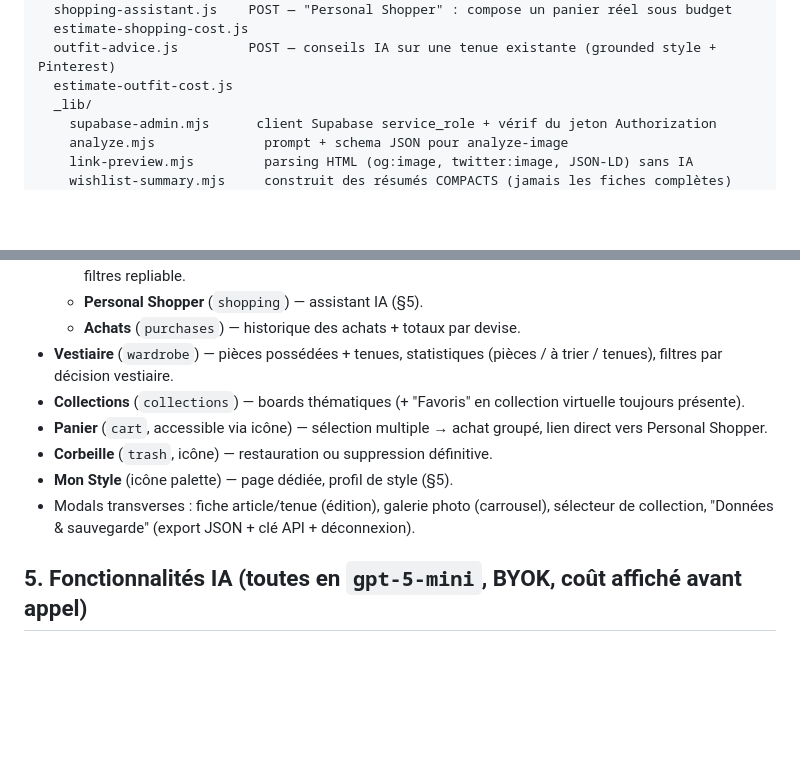
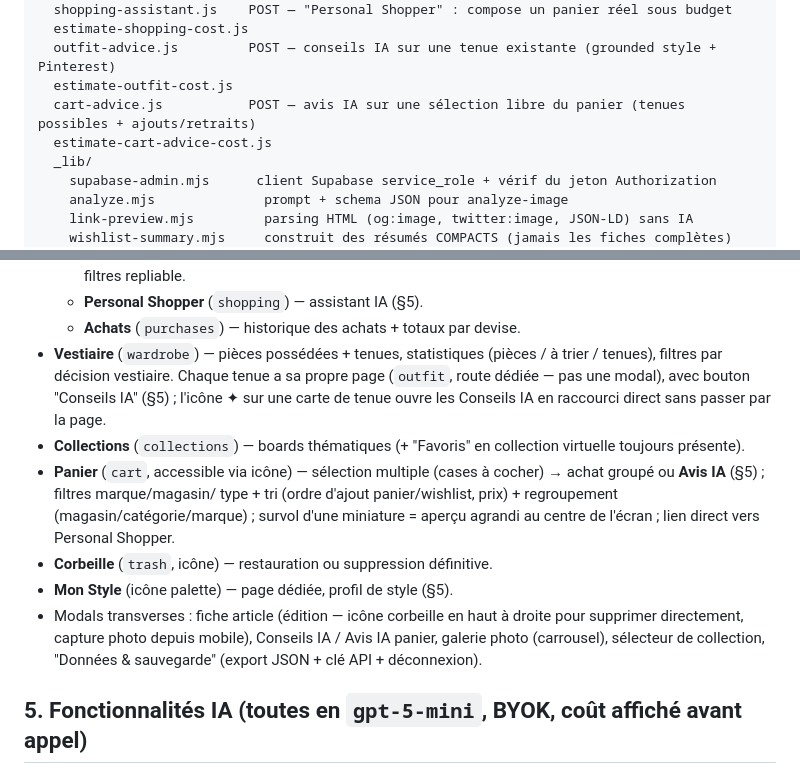
Before and after one commit to CoralieGilbert/wishlist-studio, a Markdown page: ARCHITECTURE.md, 2 parts joined by grey strips. Rendered like a GitHub page; blank space fills up the shorter version.

Commit message:
Met à jour le recap ARCHITECTURE.md (page tenue dédiée, filtres panier, Avis IA panier, raccourci corbeille)

```diff
--- a/ARCHITECTURE.md
+++ b/ARCHITECTURE.md
@@ -63,6 +63,8 @@ api/
   estimate-shopping-cost.js
   outfit-advice.js         POST — conseils IA sur une tenue existante (grounded style + Pinterest)
   estimate-outfit-cost.js
+  cart-advice.js           POST — avis IA sur une sélection libre du panier (tenues possibles + ajouts/retraits)
+  estimate-cart-advice-cost.js
   _lib/
     supabase-admin.mjs      client Supabase service_role + vérif du jeton Authorization
     analyze.mjs              prompt + schema JSON pour analyze-image
@@ -133,16 +135,24 @@ Menu principal (4 items) + sous-menu contextuel sous "Wishlist" :
   - **Personal Shopper** (`shopping`) — assistant IA (§5).
   - **Achats** (`purchases`) — historique des achats + totaux par devise.
 - **Vestiaire** (`wardrobe`) — pièces possédées + tenues, statistiques
-  (pièces / à trier / tenues), filtres par décision vestiaire.
+  (pièces / à trier / tenues), filtres par décision vestiaire. Chaque
+  tenue a sa propre page (`outfit`, route dédiée — pas une modal), avec
+  bouton "Conseils IA" (§5) ; l'icône ✦ sur une carte de tenue ouvre les
+  Conseils IA en raccourci direct sans passer par la page.
 - **Collections** (`collections`) — boards thématiques (+ "Favoris" en
   collection virtuelle toujours présente).
-- **Panier** (`cart`, accessible via icône) — sélection multiple → achat
-  groupé, lien direct vers Personal Shopper.
+- **Panier** (`cart`, accessible via icône) — sélection multiple (cases à
+  cocher) → achat groupé ou **Avis IA** (§5) ; filtres marque/magasin/
+  type + tri (ordre d'ajout panier/wishlist, prix) + regroupement
+  (magasin/catégorie/marque) ; survol d'une miniature = aperçu agrandi au
+  centre de l'écran ; lien direct vers Personal Shopper.
 - **Corbeille** (`trash`, icône) — restauration ou suppression définitive.
 - **Mon Style** (icône palette) — page dédiée, profil de style (§5).
-- Modals transverses : fiche article/tenue (édition), galerie photo
-  (carrousel), sélecteur de collection, "Données & sauvegarde" (export
-  JSON + clé API + déconnexion).
+- Modals transverses : fiche article (édition — icône corbeille en haut à
+  droite pour supprimer directement, capture photo depuis mobile),
+  Conseils IA / Avis IA panier, galerie photo (carrousel), sélecteur de
+  collection, "Données & sauvegarde" (export JSON + clé API +
+  déconnexion).
 
 ## 5. Fonctionnalités IA (toutes en `gpt-5-mini`, BYOK, coût affiché avant appel)
 
```
